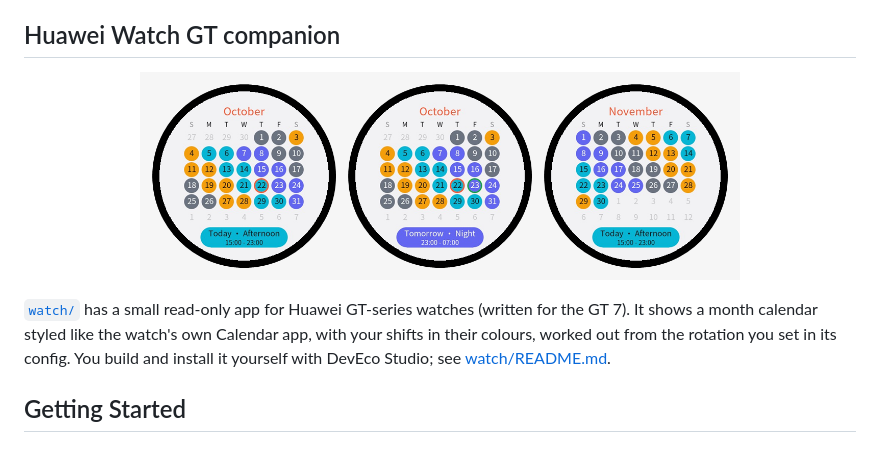
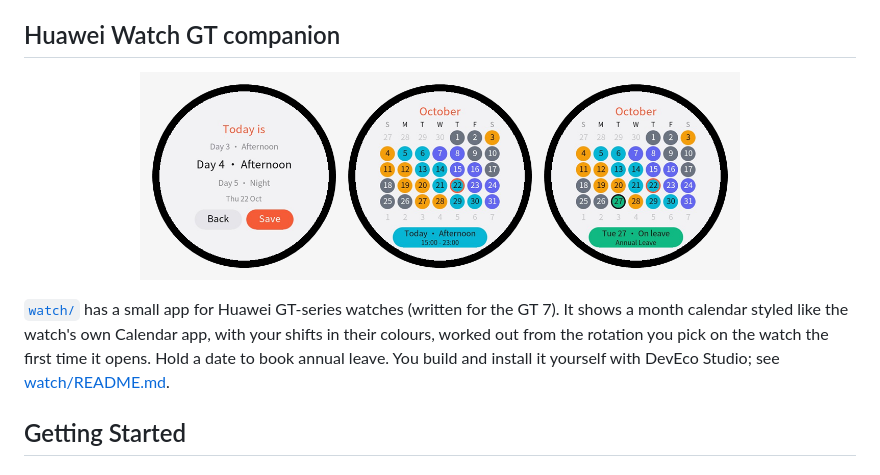
Before and after one commit to iTroy0/ShiftCalendar, a Markdown page: README.md, the part around the change printed below. GitHub-like rendering; pictures changed too: watch/preview.png.

```diff
--- a/README.md
+++ b/README.md
@@ -51,6 +51,6 @@ A modern, offline-first shift scheduling app for shift workers. Plan rotations,
 </p>
 
-[`watch/`](watch) has a small read-only app for Huawei GT-series watches (written for the GT 7). It shows a month calendar styled like the watch's own Calendar app, with your shifts in their colours, worked out from the rotation you set in its config. You build and install it yourself with DevEco Studio; see [watch/README.md](watch/README.md).
+[`watch/`](watch) has a small app for Huawei GT-series watches (written for the GT 7). It shows a month calendar styled like the watch's own Calendar app, with your shifts in their colours, worked out from the rotation you pick on the watch the first time it opens. Hold a date to book annual leave. You build and install it yourself with DevEco Studio; see [watch/README.md](watch/README.md).
 
 ## Getting Started
 
```
Also changed, not shown: other parts of README.md (+1 -1 lines), watch/README.md (+18 -15 lines), 10 other files.
